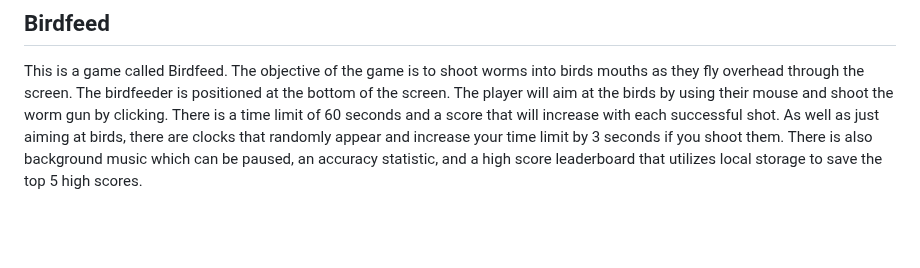
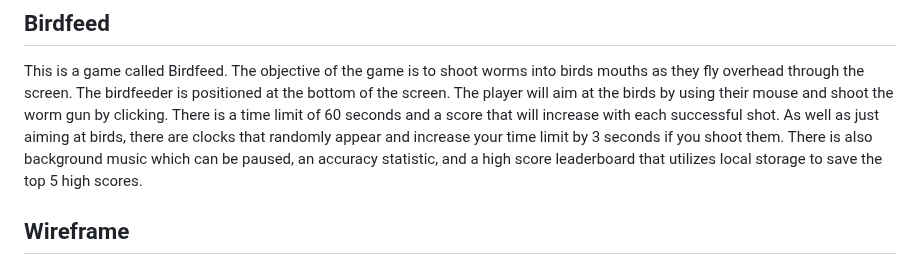
Before and after one commit to abaez8031/Birdfeed, a Markdown page: README.md, the part around the change. GitHub-like rendering; blank space fills up the shorter version.

```diff
--- a/README.md
+++ b/README.md
@@ -1,6 +1,8 @@
 ## Birdfeed
 
 This is a game called Birdfeed. The objective of the game is to shoot worms into birds mouths as they fly overhead through the screen. The birdfeeder is positioned at the bottom of the screen. The player will aim at the birds by using their mouse and shoot the worm gun by clicking. There is a time limit of 60 seconds and a score that will increase with each successful shot. As well as just aiming at birds, there are clocks that randomly appear and increase your time limit by 3 seconds if you shoot them. There is also background music which can be paused, an accuracy statistic, and a high score leaderboard that utilizes local storage to save the top 5 high scores.
+
+## Wireframe
 
 ![wireframe](./assets/Screenshot%202023-03-09%20at%202.00.26%20PM.png)
 
```
